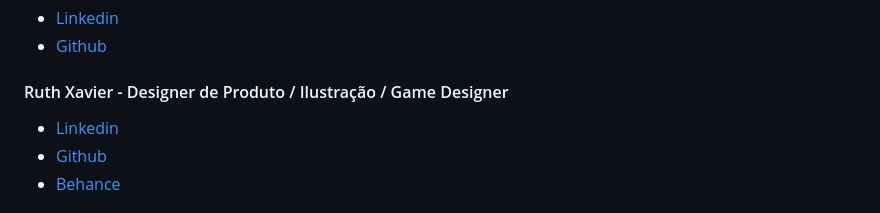
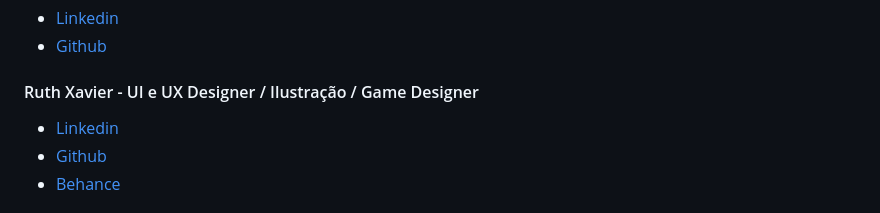
Before and after one commit to MatHenriqueAssis/Chico-Quiz-Flask-App, a Markdown page: readme.md, the part around the change. GitHub-like rendering.

```diff
--- a/readme.md
+++ b/readme.md
@@ -114,7 +114,7 @@
 - [Linkedin](https://www.linkedin.com/in/ma%C3%ADsa-let%C3%ADcia-9a7b2b350?utm_source=share&utm_campaign=share_via&utm_content=profile&utm_medium=android_app)
 - [Github](https://github.com/HadryTz)
 
-#### Ruth Xavier - Designer de Produto / Ilustração / Game Designer
+#### Ruth Xavier - UI e UX Designer / Ilustração / Game Designer
 - [Linkedin](https://www.linkedin.com/in/ruthxavier/)
 - [Github](https://github.com/xavierruth)
 - [Behance](https://www.behance.net/xavierruth)
```
